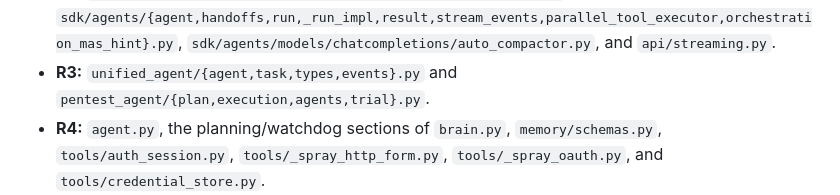
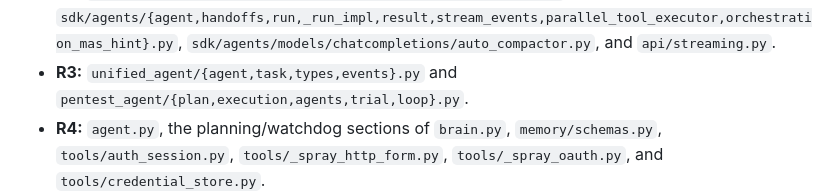
Before and after one commit to adlurijanakivallabh/l4l0, a Markdown page: docs/decisions-llm-control-phase4.md, the part around the change. GitHub-like rendering.

Commit message:
docs: complete phase 4 read record
Co-Authored-By: OpenAI <noreply@openai.com>

```diff
--- a/docs/decisions-llm-control-phase4.md
+++ b/docs/decisions-llm-control-phase4.md
@@ -49,7 +49,7 @@ Full files read (including called helpers) were:
   `sdk/agents/models/chatcompletions/auto_compactor.py`, and
   `api/streaming.py`.
 - **R3:** `unified_agent/{agent,task,types,events}.py` and
-  `pentest_agent/{plan,execution,agents,trial}.py`.
+  `pentest_agent/{plan,execution,agents,trial,loop}.py`.
 - **R4:** `agent.py`, the planning/watchdog sections of `brain.py`,
   `memory/schemas.py`, `tools/auth_session.py`, `tools/_spray_http_form.py`,
   `tools/_spray_oauth.py`, and `tools/credential_store.py`.
```
